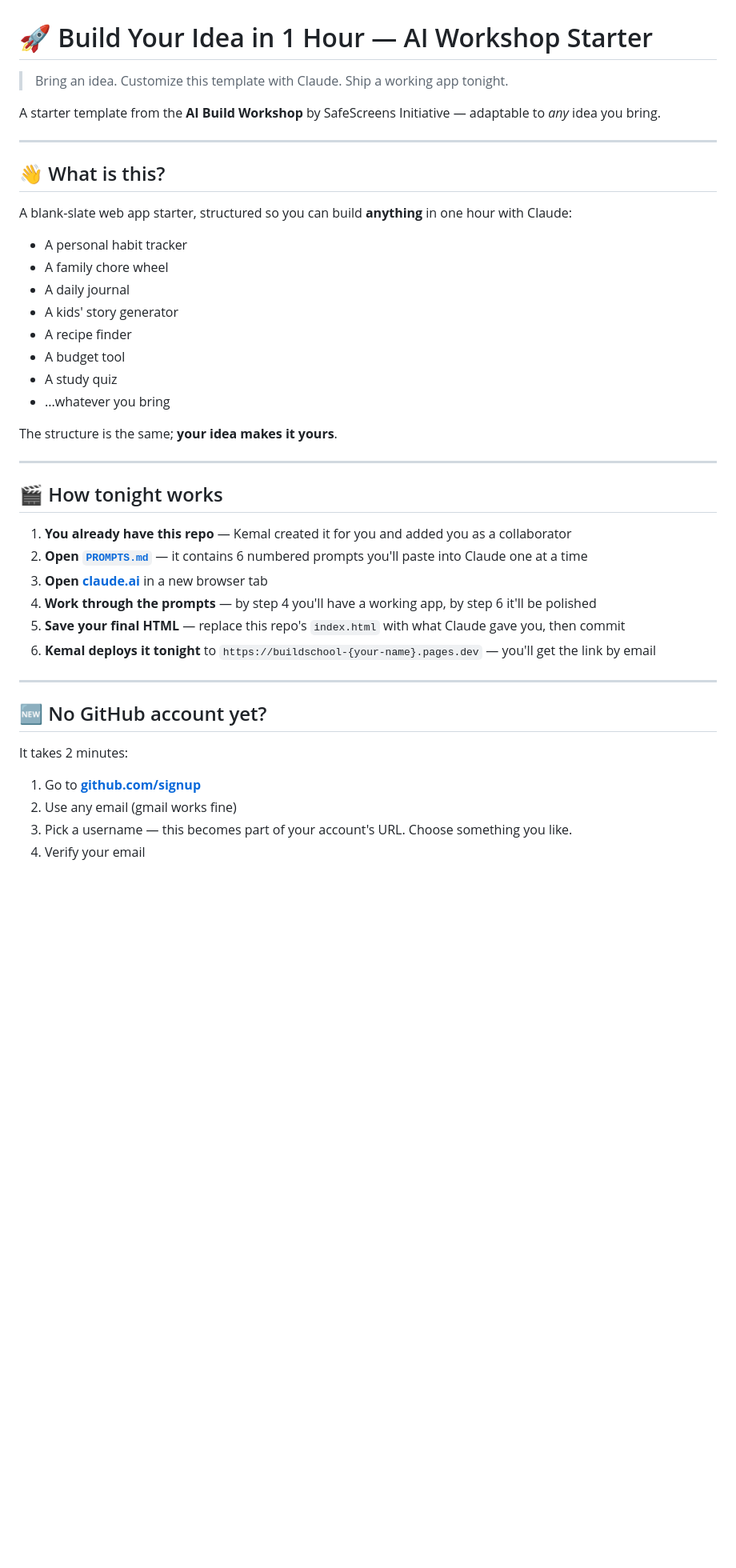
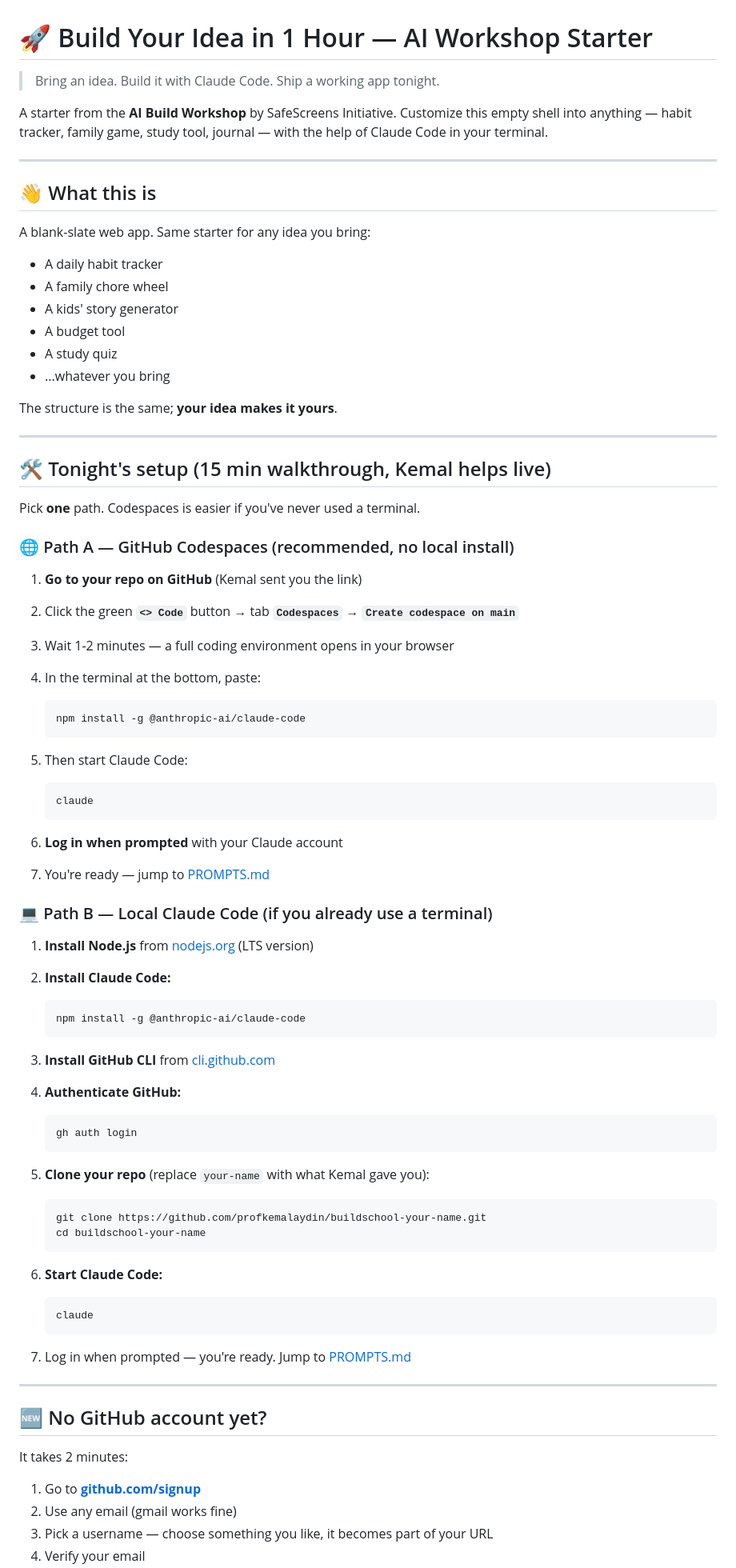
Before and after one commit to profkemalaydin/workshop-starter, a Markdown page: README.md, the part around one of its changes. Shown at 80% size. Rendered like a GitHub page; blank space fills up the shorter version.

Commit message:
Add Claude Code setup paths (Codespaces + local) and Claude Code workflow

````diff
--- a/README.md
+++ b/README.md
@@ -1,20 +1,18 @@
 # 🚀 Build Your Idea in 1 Hour — AI Workshop Starter
 
-> Bring an idea. Customize this template with Claude. Ship a working app tonight.
+> Bring an idea. Build it with Claude Code. Ship a working app tonight.
 
-A starter template from the **AI Build Workshop** by SafeScreens Initiative — adaptable to *any* idea you bring.
+A starter from the **AI Build Workshop** by SafeScreens Initiative. Customize this empty shell into anything — habit tracker, family game, study tool, journal — with the help of Claude Code in your terminal.
 
 ---
 
-## 👋 What is this?
+## 👋 What this is
 
-A blank-slate web app starter, structured so you can build **anything** in one hour with Claude:
+A blank-slate web app. Same starter for any idea you bring:
 
-- A personal habit tracker
+- A daily habit tracker
 - A family chore wheel
-- A daily journal
 - A kids' story generator
-- A recipe finder
 - A budget tool
 - A study quiz
 - ...whatever you bring
@@ -23,14 +21,60 @@ The structure is the same; **your idea makes it yours**.
 
 ---
 
-## 🎬 How tonight works
+## 🛠 Tonight's setup (15 min walkthrough, Kemal helps live)
 
-1. **You already have this repo** — Kemal created it for you and added you as a collaborator
-2. **Open [`PROMPTS.md`](./PROMPTS.md)** — it contains 6 numbered prompts you'll paste into Claude one at a time
-3. **Open [claude.ai](https://claude.ai)** in a new browser tab
-4. **Work through the prompts** — by step 4 you'll have a working app, by step 6 it'll be polished
-5. **Save your final HTML** — replace this repo's `index.html` with what Claude gave you, then commit
-6. **Kemal deploys it tonight** to `https://buildschool-{your-name}.pages.dev` — you'll get the link by email
+Pick **one** path. Codespaces is easier if you've never used a terminal.
+
+### 🌐 Path A — GitHub Codespaces (recommended, no local install)
+
+1. **Go to your repo on GitHub** (Kemal sent you the link)
+2. Click the green **`<> Code`** button → tab **`Codespaces`** → **`Create codespace on main`**
+3. Wait 1-2 minutes — a full coding environment opens in your browser
+4. In the terminal at the bottom, paste:
+
+   ```bash
+   npm install -g @anthropic-ai/claude-code
+   ```
+
+5. Then start Claude Code:
+
+   ```bash
+   claude
+   ```
+
+6. **Log in when prompted** with your Claude account
+7. You're ready — jump to [PROMPTS.md](./PROMPTS.md)
+
+### 💻 Path B — Local Claude Code (if you already use a terminal)
+
+1. **Install Node.js** from [nodejs.org](https://nodejs.org) (LTS version)
+2. **Install Claude Code:**
+
+   ```bash
+   npm install -g @anthropic-ai/claude-code
+   ```
+
+3. **Install GitHub CLI** from [cli.github.com](https://cli.github.com)
+4. **Authenticate GitHub:**
+
+   ```bash
+   gh auth login
+   ```
+
+5. **Clone your repo** (replace `your-name` with what Kemal gave you):
+
+   ```bash
+   git clone https://github.com/profkemalaydin/buildschool-your-name.git
+   cd buildschool-your-name
+   ```
+
+6. **Start Claude Code:**
+
+   ```bash
+   claude
+   ```
+
+7. Log in when prompted — you're ready. Jump to [PROMPTS.md](./PROMPTS.md)
 
 ---
 
@@ -40,5 +84,5 @@ It takes 2 minutes:
 
 1. Go to **[github.com/signup](https://github.com/signup)**
 2. Use any email (gmail works fine)
-3. Pick a username — this becomes part of your account's URL. Choose something you like.
+3. Pick a username — choose something you like, it becomes part of your URL
 4. Verify your email
````
Also changed, not shown: other parts of README.md (+40 -22 lines), PROMPTS.md (+66 -47 lines).
